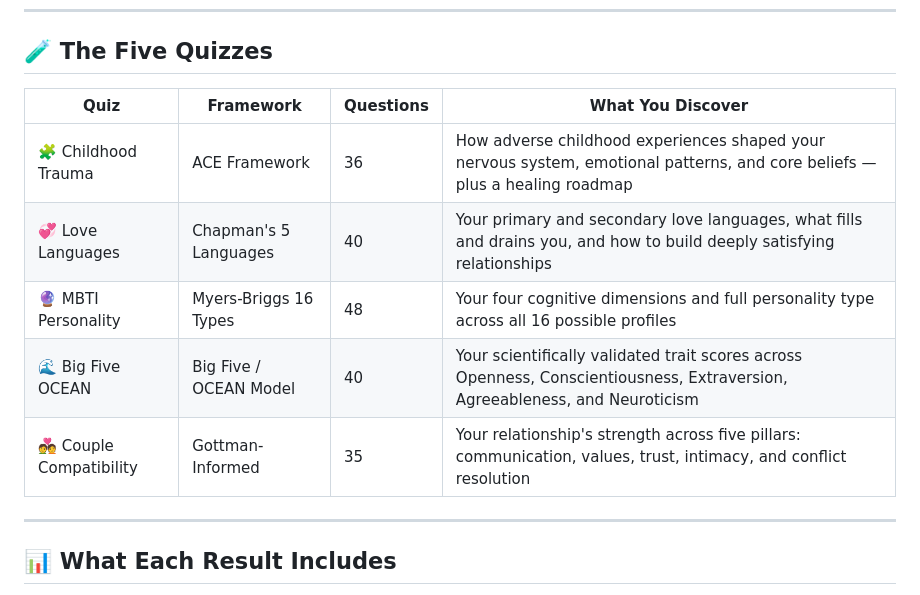
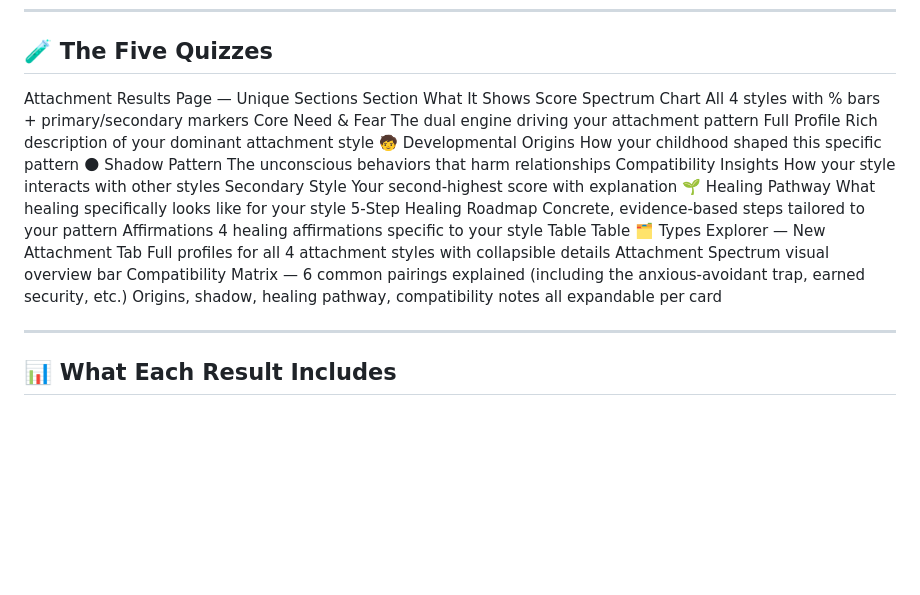
Before and after one commit to Rlyn/MindScape-2.0, a Markdown page: README.md, the part around the change. Drawn GitHub-style; blank space fills up the shorter version.

```diff
--- a/README.md
+++ b/README.md
@@ -22,13 +22,25 @@ no server required. Just open the file in a browser and start exploring.
 
 ## 🧪 The Five Quizzes
 
-| Quiz | Framework | Questions | What You Discover |
-|---|---|---|---|
-| 🧩 Childhood Trauma | ACE Framework | 36 | How adverse childhood experiences shaped your nervous system, emotional patterns, and core beliefs — plus a healing roadmap |
-| 💞 Love Languages | Chapman's 5 Languages | 40 | Your primary and secondary love languages, what fills and drains you, and how to build deeply satisfying relationships |
-| 🔮 MBTI Personality | Myers-Briggs 16 Types | 48 | Your four cognitive dimensions and full personality type across all 16 possible profiles |
-| 🌊 Big Five OCEAN | Big Five / OCEAN Model | 40 | Your scientifically validated trait scores across Openness, Conscientiousness, Extraversion, Agreeableness, and Neuroticism |
-| 💑 Couple Compatibility | Gottman-Informed | 35 | Your relationship's strength across five pillars: communication, values, trust, intimacy, and conflict resolution |
+Attachment Results Page — Unique Sections
+Section	What It Shows
+Score Spectrum Chart	All 4 styles with % bars + primary/secondary markers
+Core Need & Fear	The dual engine driving your attachment pattern
+Full Profile	Rich description of your dominant attachment style
+🧒 Developmental Origins	How your childhood shaped this specific pattern
+🌑 Shadow Pattern	The unconscious behaviors that harm relationships
+Compatibility Insights	How your style interacts with other styles
+Secondary Style	Your second-highest score with explanation
+🌱 Healing Pathway	What healing specifically looks like for your style
+5-Step Healing Roadmap	Concrete, evidence-based steps tailored to your pattern
+Affirmations	4 healing affirmations specific to your style
+Table
+Table
+🗂 Types Explorer — New Attachment Tab
+Full profiles for all 4 attachment styles with collapsible details
+Attachment Spectrum visual overview bar
+Compatibility Matrix — 6 common pairings explained (including the anxious-avoidant trap, earned security, etc.)
+Origins, shadow, healing pathway, compatibility notes all expandable per card
 
 ---
 
```
